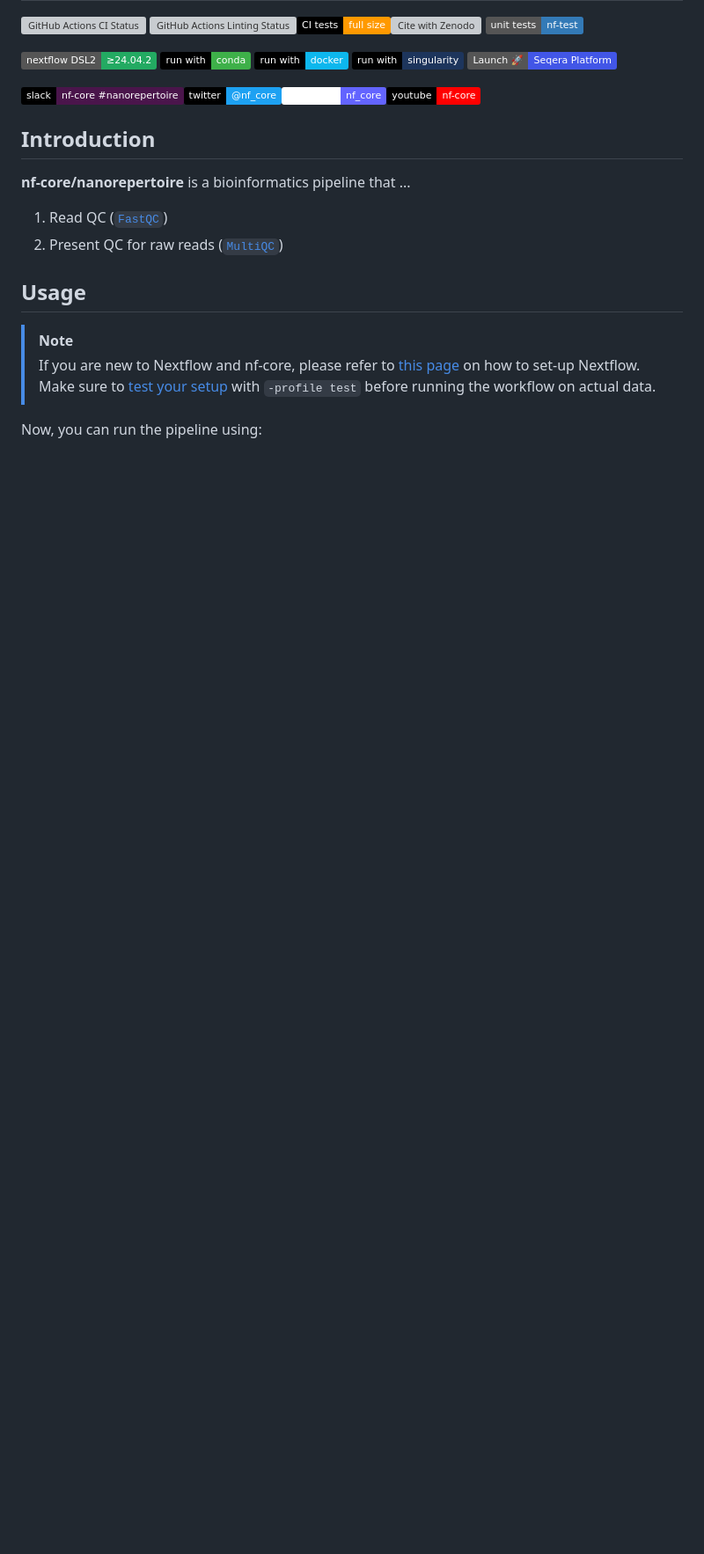
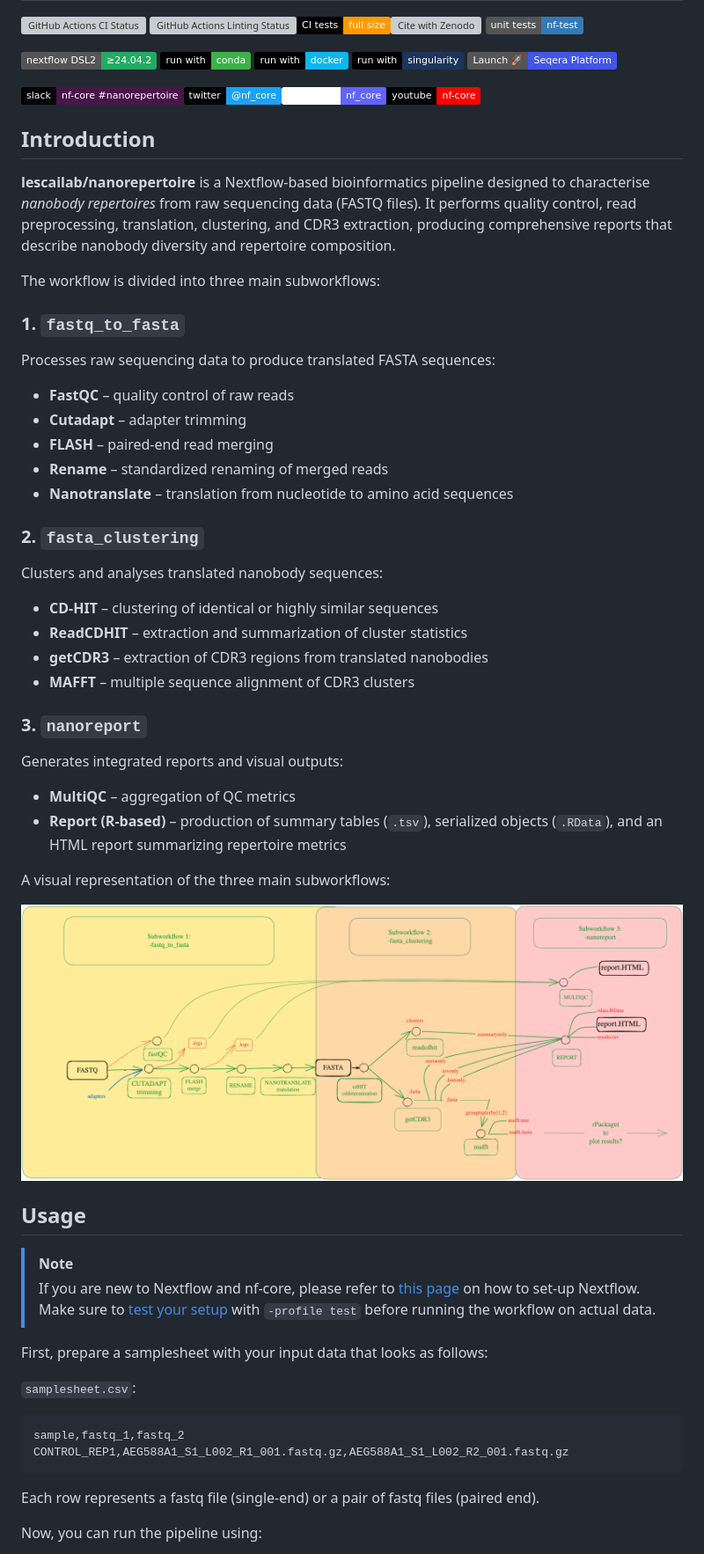
Before and after one commit to lescailab/nanorepertoire, a Markdown page: README.md, the part around the change printed below. Shown: that part at 88% size. Drawn GitHub-style; pictures changed too: docs/images/nanorepertoire_workflow.png (added); badges without logos; blank space fills up the shorter version; grey boxes are pictures that could not be loaded.

```diff
--- a/README.md
+++ b/README.md
@@ -19,28 +19,44 @@
 
 ## Introduction
 
-**nf-core/nanorepertoire** is a bioinformatics pipeline that ...
 
-<!-- TODO nf-core:
-   Complete this sentence with a 2-3 sentence summary of what types of data the pipeline ingests, a brief overview of the
-   major pipeline sections and the types of output it produces. You're giving an overview to someone new
-   to nf-core here, in 15-20 seconds. For an example, see https://github.com/nf-core/rnaseq/blob/master/README.md#introduction
--->
+**lescailab/nanorepertoire** is a Nextflow-based bioinformatics pipeline designed to characterise *nanobody repertoires* from raw sequencing data (FASTQ files).
+It performs quality control, read preprocessing, translation, clustering, and CDR3 extraction, producing comprehensive reports that describe nanobody diversity and repertoire composition.
 
-<!-- TODO nf-core: Include a figure that guides the user through the major workflow steps. Many nf-core
-     workflows use the "tube map" design for that. See https://nf-co.re/docs/contributing/design_guidelines#examples for examples.   -->
-<!-- TODO nf-core: Fill in short bullet-pointed list of the default steps in the pipeline -->
+The workflow is divided into three main subworkflows:
 
-1. Read QC ([`FastQC`](https://www.bioinformatics.babraham.ac.uk/projects/fastqc/))
-2. Present QC for raw reads ([`MultiQC`](http://multiqc.info/))
+### 1. `fastq_to_fasta`
+Processes raw sequencing data to produce translated FASTA sequences:
+- **FastQC** – quality control of raw reads
+- **Cutadapt** – adapter trimming
+- **FLASH** – paired-end read merging
+- **Rename** – standardized renaming of merged reads
+- **Nanotranslate** – translation from nucleotide to amino acid sequences
+
+### 2. `fasta_clustering`
+Clusters and analyses translated nanobody sequences:
+- **CD-HIT** – clustering of identical or highly similar sequences
+- **ReadCDHIT** – extraction and summarization of cluster statistics
+- **getCDR3** – extraction of CDR3 regions from translated nanobodies
+- **MAFFT** – multiple sequence alignment of CDR3 clusters
+
+### 3. `nanoreport`
+Generates integrated reports and visual outputs:
+- **MultiQC** – aggregation of QC metrics
+- **Report (R-based)** – production of summary tables (`.tsv`), serialized objects (`.RData`), and an HTML report summarizing repertoire metrics
+
+A visual representation of the three main subworkflows:
+
+
+<p align="center">
+  <img src="docs/images/nanorepertoire_workflow.png" width="800" alt="Nanorepertoire workflow overview">
+</p>
 
 ## Usage
 
 > [!NOTE]
 > If you are new to Nextflow and nf-core, please refer to [this page](https://nf-co.re/docs/usage/installation) on how to set-up Nextflow. Make sure to [test your setup](https://nf-co.re/docs/usage/introduction#how-to-run-a-pipeline) with `-profile test` before running the workflow on actual data.
 
-<!-- TODO nf-core: Describe the minimum required steps to execute the pipeline, e.g. how to prepare samplesheets.
-     Explain what rows and columns represent. For instance (please edit as appropriate):
 
 First, prepare a samplesheet with your input data that looks as follows:
 
@@ -53,7 +69,7 @@ CONTROL_REP1,AEG588A1_S1_L002_R1_001.fastq.gz,AEG588A1_S1_L002_R2_001.fastq.gz
 
 Each row represents a fastq file (single-end) or a pair of fastq files (paired end).
 
--->
+
 
 Now, you can run the pipeline using:
 
```
Also changed, not shown: other parts of README.md (+27 -12 lines), CHANGELOG.md (+1 -1 lines).
